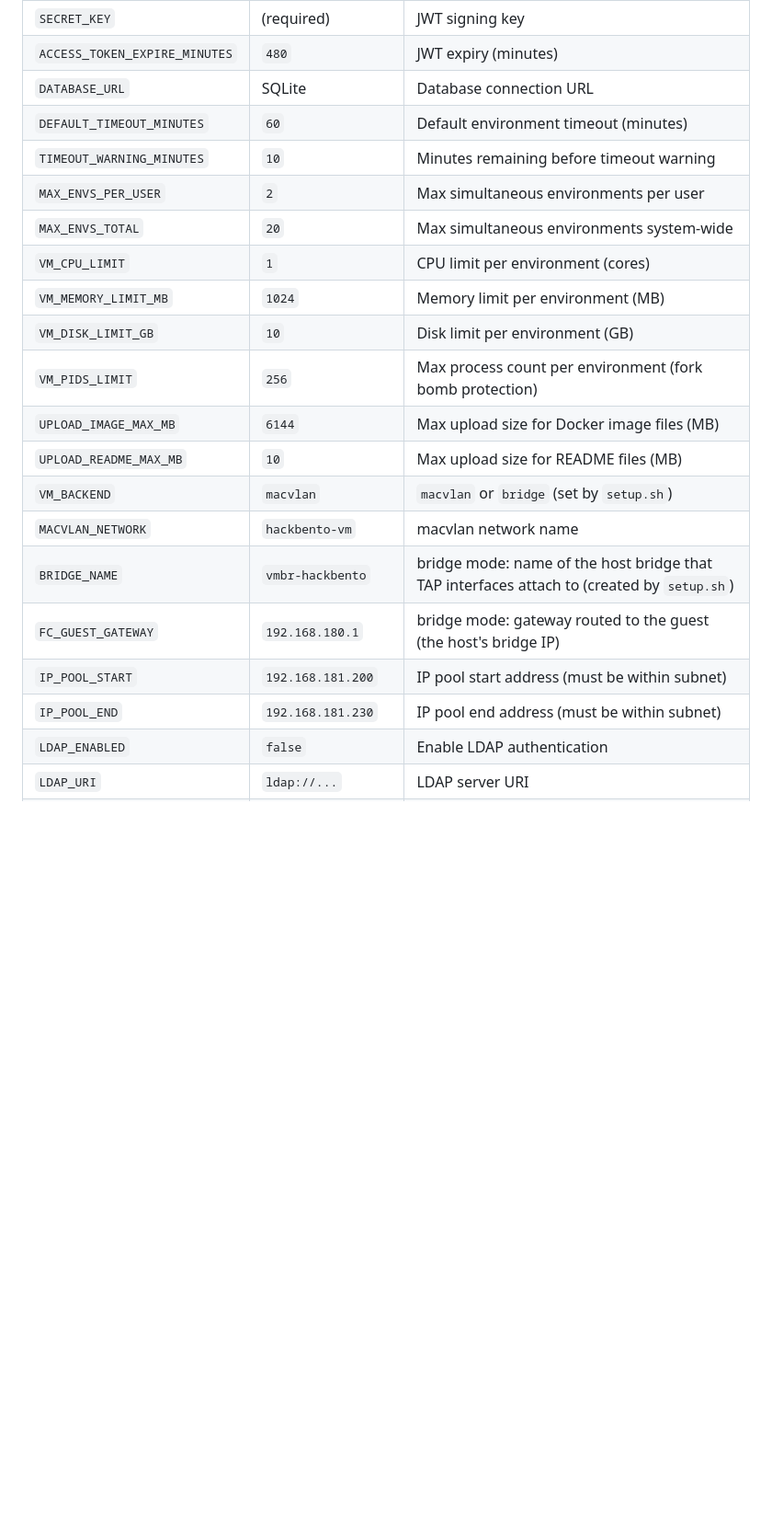
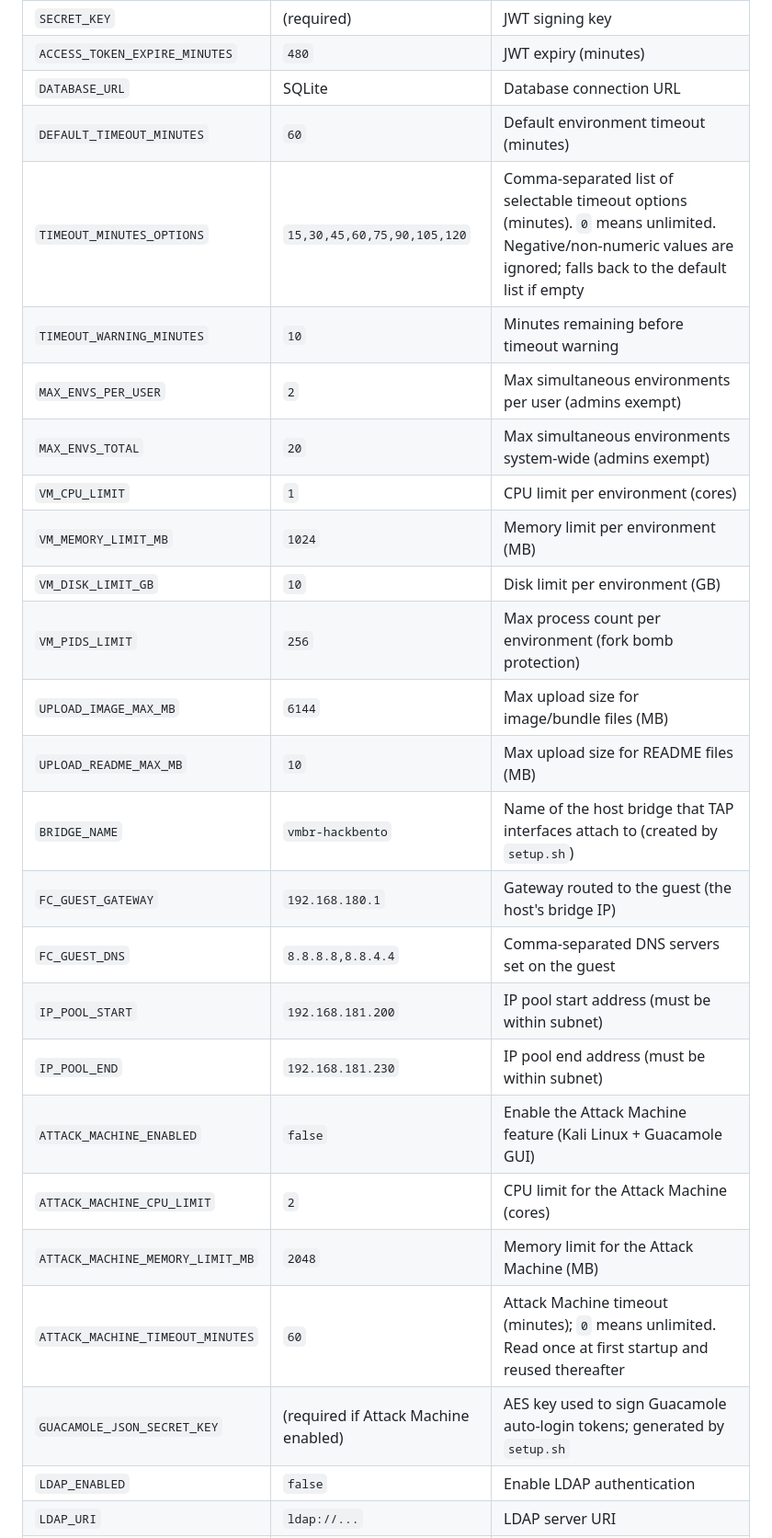
Before and after one commit to ka1222te/hack-bento, a Markdown page: README.md, the part around one of its changes. Shown at 92% size. Rendered like a GitHub page; blank space fills up the shorter version.

```diff
--- a/README.md
+++ b/README.md
@@ -209,21 +230,26 @@ Each project holds the kind of asset matching its host's `VM_BACKEND` (only proj
 | `ACCESS_TOKEN_EXPIRE_MINUTES` | `480` | JWT expiry (minutes) |
 | `DATABASE_URL` | SQLite | Database connection URL |
 | `DEFAULT_TIMEOUT_MINUTES` | `60` | Default environment timeout (minutes) |
+| `TIMEOUT_MINUTES_OPTIONS` | `15,30,45,60,75,90,105,120` | Comma-separated list of selectable timeout options (minutes). `0` means unlimited. Negative/non-numeric values are ignored; falls back to the default list if empty |
 | `TIMEOUT_WARNING_MINUTES` | `10` | Minutes remaining before timeout warning |
-| `MAX_ENVS_PER_USER` | `2` | Max simultaneous environments per user |
-| `MAX_ENVS_TOTAL` | `20` | Max simultaneous environments system-wide |
+| `MAX_ENVS_PER_USER` | `2` | Max simultaneous environments per user (admins exempt) |
+| `MAX_ENVS_TOTAL` | `20` | Max simultaneous environments system-wide (admins exempt) |
 | `VM_CPU_LIMIT` | `1` | CPU limit per environment (cores) |
 | `VM_MEMORY_LIMIT_MB` | `1024` | Memory limit per environment (MB) |
 | `VM_DISK_LIMIT_GB` | `10` | Disk limit per environment (GB) |
 | `VM_PIDS_LIMIT` | `256` | Max process count per environment (fork bomb protection) |
-| `UPLOAD_IMAGE_MAX_MB` | `6144` | Max upload size for Docker image files (MB) |
+| `UPLOAD_IMAGE_MAX_MB` | `6144` | Max upload size for image/bundle files (MB) |
 | `UPLOAD_README_MAX_MB` | `10` | Max upload size for README files (MB) |
-| `VM_BACKEND` | `macvlan` | `macvlan` or `bridge` (set by `setup.sh`) |
-| `MACVLAN_NETWORK` | `hackbento-vm` | macvlan network name |
-| `BRIDGE_NAME` | `vmbr-hackbento` | bridge mode: name of the host bridge that TAP interfaces attach to (created by `setup.sh`) |
-| `FC_GUEST_GATEWAY` | `192.168.180.1` | bridge mode: gateway routed to the guest (the host's bridge IP) |
+| `BRIDGE_NAME` | `vmbr-hackbento` | Name of the host bridge that TAP interfaces attach to (created by `setup.sh`) |
+| `FC_GUEST_GATEWAY` | `192.168.180.1` | Gateway routed to the guest (the host's bridge IP) |
+| `FC_GUEST_DNS` | `8.8.8.8,8.8.4.4` | Comma-separated DNS servers set on the guest |
 | `IP_POOL_START` | `192.168.181.200` | IP pool start address (must be within subnet) |
 | `IP_POOL_END` | `192.168.181.230` | IP pool end address (must be within subnet) |
+| `ATTACK_MACHINE_ENABLED` | `false` | Enable the Attack Machine feature (Kali Linux + Guacamole GUI) |
+| `ATTACK_MACHINE_CPU_LIMIT` | `2` | CPU limit for the Attack Machine (cores) |
+| `ATTACK_MACHINE_MEMORY_LIMIT_MB` | `2048` | Memory limit for the Attack Machine (MB) |
+| `ATTACK_MACHINE_TIMEOUT_MINUTES` | `60` | Attack Machine timeout (minutes); `0` means unlimited. Read once at first startup and reused thereafter |
+| `GUACAMOLE_JSON_SECRET_KEY` | (required if Attack Machine enabled) | AES key used to sign Guacamole auto-login tokens; generated by `setup.sh` |
 | `LDAP_ENABLED` | `false` | Enable LDAP authentication |
 | `LDAP_URI` | `ldap://...` | LDAP server URI |
 | `LDAP_TOP_DOMAIN` | `dc=example,dc=com` | BaseDN |
```
Also changed, not shown: other parts of README.md (+65 -44 lines).
